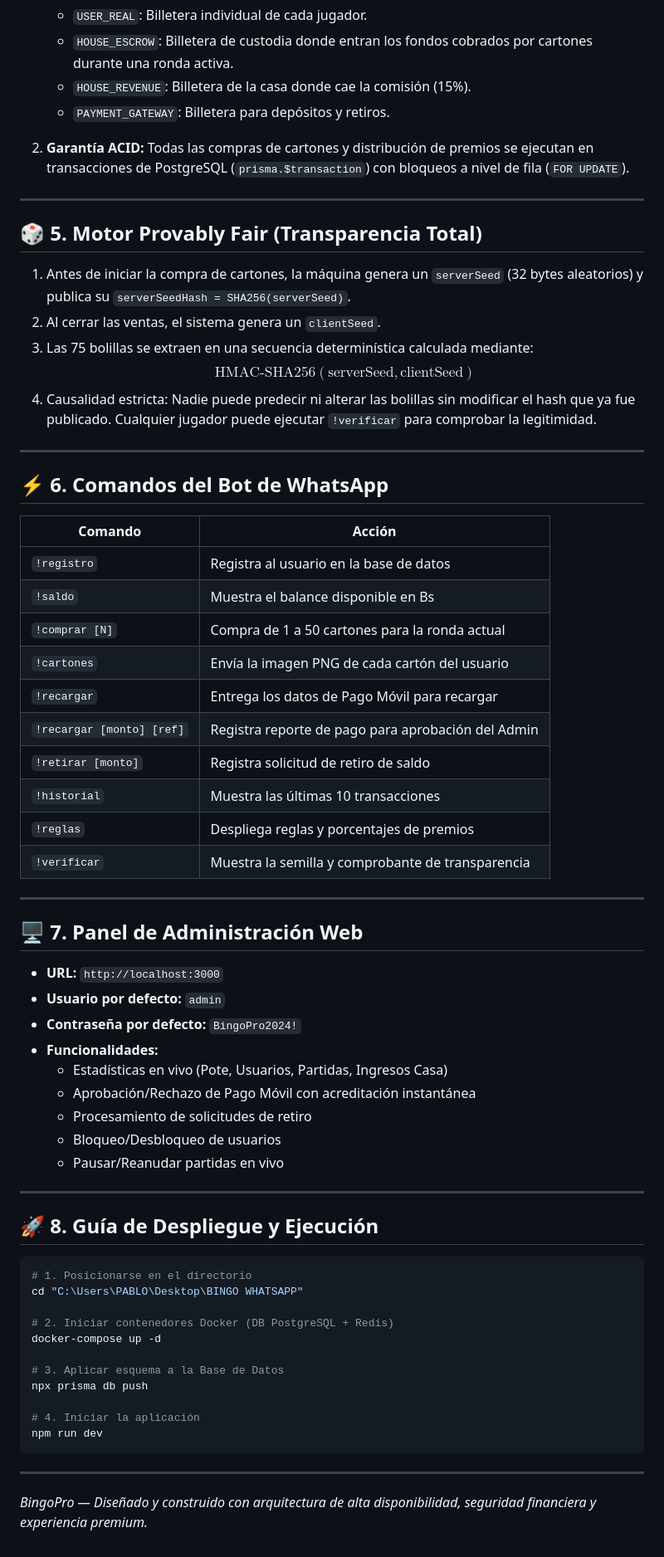
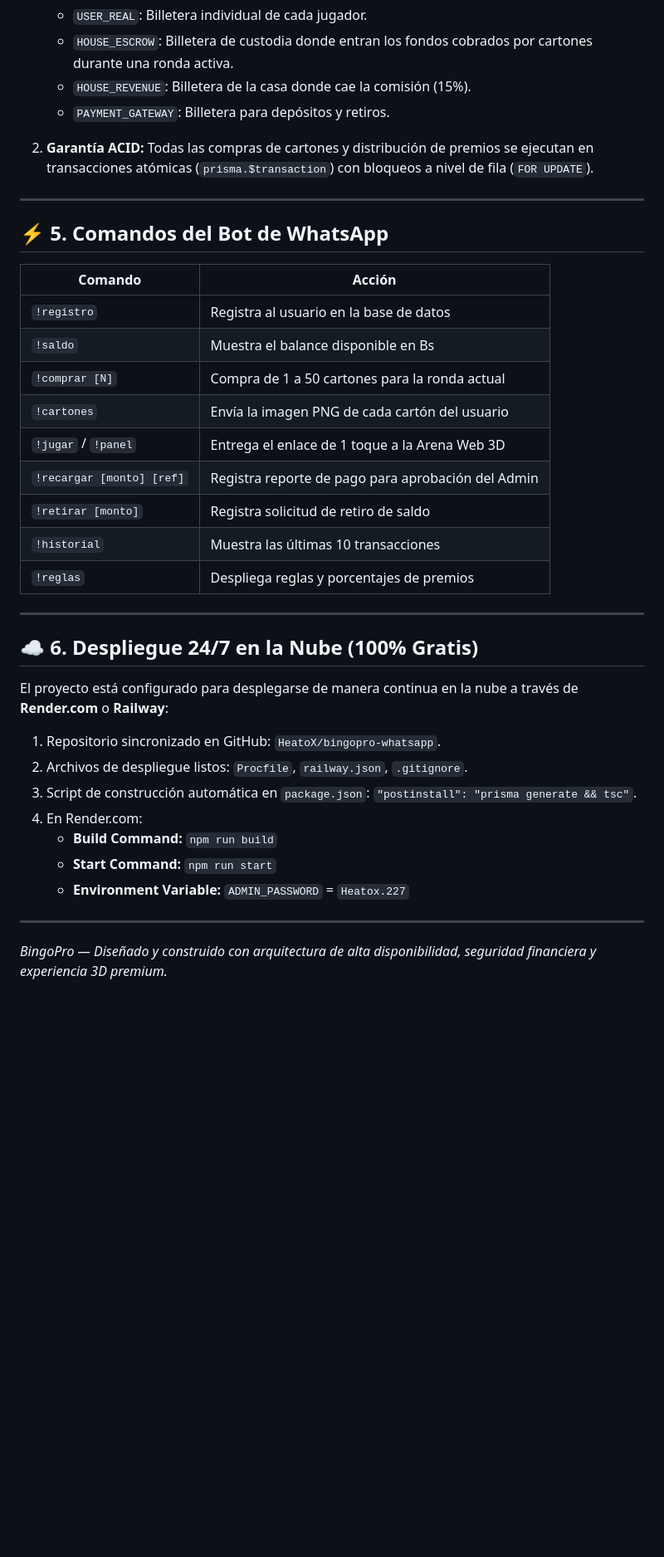
Before and after one commit to HeatoX/bingopro-whatsapp, a Markdown page: CEREBRO.md, the part around one of its changes. Shown at 83% size. GitHub-like rendering; blank space fills up the shorter version.

````diff
--- a/CEREBRO.md
+++ b/CEREBRO.md
@@ -103,21 +72,11 @@ Para prevenir cualquier descuadre financiero o saldo negativo:
    - `HOUSE_REVENUE`: Billetera de la casa donde cae la comisión (15%).
    - `PAYMENT_GATEWAY`: Billetera para depósitos y retiros.
 
-2. **Garantía ACID:** Todas las compras de cartones y distribución de premios se ejecutan en transacciones de PostgreSQL (`prisma.$transaction`) con bloqueos a nivel de fila (`FOR UPDATE`).
+2. **Garantía ACID:** Todas las compras de cartones y distribución de premios se ejecutan en transacciones atómicas (`prisma.$transaction`) con bloqueos a nivel de fila (`FOR UPDATE`).
 
 ---
 
-## 🎲 5. Motor Provably Fair (Transparencia Total)
-
-1. Antes de iniciar la compra de cartones, la máquina genera un `serverSeed` (32 bytes aleatorios) y publica su `serverSeedHash = SHA256(serverSeed)`.
-2. Al cerrar las ventas, el sistema genera un `clientSeed`.
-3. Las 75 bolillas se extraen en una secuencia determinística calculada mediante:
-   $$\text{HMAC-SHA256}(\text{serverSeed}, \text{clientSeed})$$
-4. Causalidad estricta: Nadie puede predecir ni alterar las bolillas sin modificar el hash que ya fue publicado. Cualquier jugador puede ejecutar `!verificar` para comprobar la legitimidad.
-
----
-
-## ⚡ 6. Comandos del Bot de WhatsApp
+## ⚡ 5. Comandos del Bot de WhatsApp
 
 | Comando | Acción |
 |---------|--------|
@@ -125,44 +84,25 @@ Para prevenir cualquier descuadre financiero o saldo negativo:
 | `!saldo` | Muestra el balance disponible en Bs |
 | `!comprar [N]` | Compra de 1 a 50 cartones para la ronda actual |
 | `!cartones` | Envía la imagen PNG de cada cartón del usuario |
-| `!recargar` | Entrega los datos de Pago Móvil para recargar |
+| `!jugar` / `!panel` | Entrega el enlace de 1 toque a la Arena Web 3D |
 | `!recargar [monto] [ref]` | Registra reporte de pago para aprobación del Admin |
 | `!retirar [monto]` | Registra solicitud de retiro de saldo |
 | `!historial` | Muestra las últimas 10 transacciones |
 | `!reglas` | Despliega reglas y porcentajes de premios |
-| `!verificar` | Muestra la semilla y comprobante de transparencia |
 
 ---
 
-## 🖥️ 7. Panel de Administración Web
+## ☁️ 6. Despliegue 24/7 en la Nube (100% Gratis)
 
-- **URL:** `http://localhost:3000`
-- **Usuario por defecto:** `admin`
-- **Contraseña por defecto:** `BingoPro2024!`
-- **Funcionalidades:**
-  - Estadísticas en vivo (Pote, Usuarios, Partidas, Ingresos Casa)
-  - Aprobación/Rechazo de Pago Móvil con acreditación instantánea
-  - Procesamiento de solicitudes de retiro
-  - Bloqueo/Desbloqueo de usuarios
-  - Pausar/Reanudar partidas en vivo
+El proyecto está configurado para desplegarse de manera continua en la nube a través de **Render.com** o **Railway**:
+
+1. Repositorio sincronizado en GitHub: `HeatoX/bingopro-whatsapp`.
+2. Archivos de despliegue listos: `Procfile`, `railway.json`, `.gitignore`.
+3. Script de construcción automática en `package.json`: `"postinstall": "prisma generate && tsc"`.
+4. En Render.com:
+   - **Build Command:** `npm run build`
+   - **Start Command:** `npm run start`
+   - **Environment Variable:** `ADMIN_PASSWORD` = `Heatox.227`
 
 ---
-
-## 🚀 8. Guía de Despliegue y Ejecución
-
-```bash
-# 1. Posicionarse en el directorio
-cd "C:\Users\PABLO\Desktop\BINGO WHATSAPP"
-
-# 2. Iniciar contenedores Docker (DB PostgreSQL + Redis)
-docker-compose up -d
-
-# 3. Aplicar esquema a la Base de Datos
-npx prisma db push
-
-# 4. Iniciar la aplicación
-npm run dev
-```
-
----
-*BingoPro — Diseñado y construido con arquitectura de alta disponibilidad, seguridad financiera y experiencia premium.*
+*BingoPro — Diseñado y construido con arquitectura de alta disponibilidad, seguridad financiera y experiencia 3D premium.*
````
Also changed, not shown: other parts of CEREBRO.md (+36 -67 lines).
